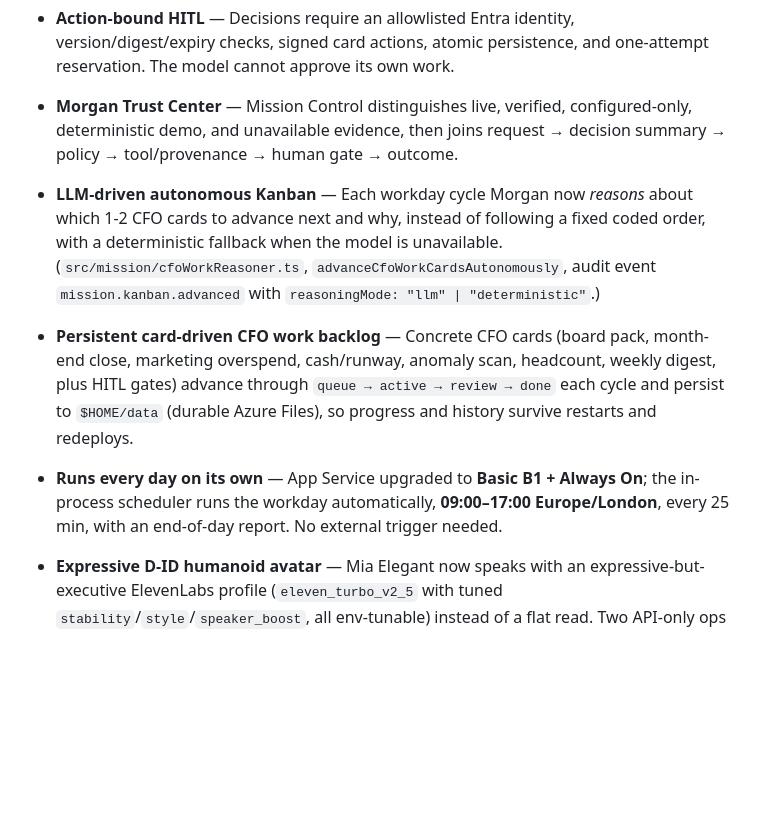
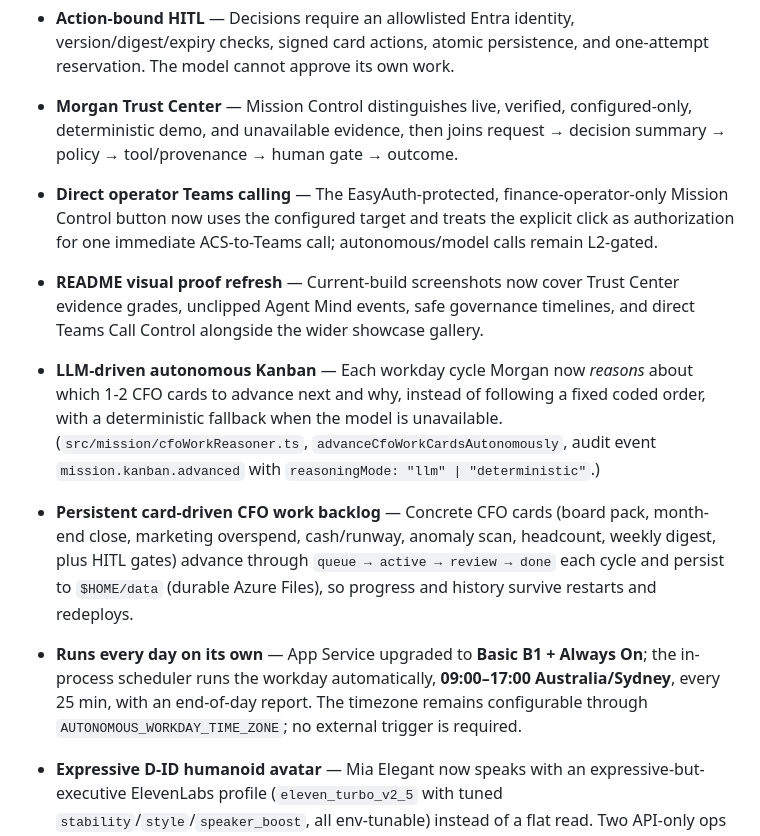
Before and after one commit to ITSpecialist111/Morgan-D-CFO, a Markdown page: README.md, the part around the change printed below. Drawn GitHub-style; blank space fills up the shorter version.

```diff
--- a/README.md
+++ b/README.md
@@ -9,10 +9,12 @@ _Latest hardening pass: 2026-07-11. Morgan now has server-side execution policy,
 - **Server-side governance** — Every model tool call is classified and re-checked before execution. External/mutable actions require L2, financial commitments require L3, unknown tools fail closed, and directly discovered MCP tools require an exact allowlist entry.
 - **Action-bound HITL** — Decisions require an allowlisted Entra identity, version/digest/expiry checks, signed card actions, atomic persistence, and one-attempt reservation. The model cannot approve its own work.
 - **Morgan Trust Center** — Mission Control distinguishes live, verified, configured-only, deterministic demo, and unavailable evidence, then joins request → decision summary → policy → tool/provenance → human gate → outcome.
+- **Direct operator Teams calling** — The EasyAuth-protected, finance-operator-only Mission Control button now uses the configured target and treats the explicit click as authorization for one immediate ACS-to-Teams call; autonomous/model calls remain L2-gated.
+- **README visual proof refresh** — Current-build screenshots now cover Trust Center evidence grades, unclipped Agent Mind events, safe governance timelines, and direct Teams Call Control alongside the wider showcase gallery.
 
 - **LLM-driven autonomous Kanban** — Each workday cycle Morgan now *reasons* about which 1-2 CFO cards to advance next and why, instead of following a fixed coded order, with a deterministic fallback when the model is unavailable. (`src/mission/cfoWorkReasoner.ts`, `advanceCfoWorkCardsAutonomously`, audit event `mission.kanban.advanced` with `reasoningMode: "llm" | "deterministic"`.)
 - **Persistent card-driven CFO work backlog** — Concrete CFO cards (board pack, month-end close, marketing overspend, cash/runway, anomaly scan, headcount, weekly digest, plus HITL gates) advance through `queue → active → review → done` each cycle and persist to `$HOME/data` (durable Azure Files), so progress and history survive restarts and redeploys.
-- **Runs every day on its own** — App Service upgraded to **Basic B1 + Always On**; the in-process scheduler runs the workday automatically, **09:00–17:00 Europe/London**, every 25 min, with an end-of-day report. No external trigger needed.
+- **Runs every day on its own** — App Service upgraded to **Basic B1 + Always On**; the in-process scheduler runs the workday automatically, **09:00–17:00 Australia/Sydney**, every 25 min, with an end-of-day report. The timezone remains configurable through `AUTONOMOUS_WORKDAY_TIME_ZONE`; no external trigger is required.
 - **Expressive D-ID humanoid avatar** — Mia Elegant now speaks with an expressive-but-executive ElevenLabs profile (`eleven_turbo_v2_5` with tuned `stability`/`style`/`speaker_boost`, all env-tunable) instead of a flat read. Two API-only ops helpers ship with it: `scripts/did-allow-domain.cjs` (authorize a deployment domain on the D-ID client key) and `scripts/did-set-voice-expressiveness.cjs` (apply/dial/revert the voice).
 - **Visual + work parity upgrade** — Beta Starfield renders stakeholder profile photos, the Kanban carries CFO-specific work (not generic tasks), and four Mission Control sections were added (sub-agents, avatar production proof, WorkIQ graph proof, agent unit economics).
 - **Digital-worker capability port** — D-ID avatar, HITL L2/L3 approvals (`/approvals`), agentic Kanban, operational retrospectives, governance observability, and WorkIQ status, all on the Digital CFO persona and the upgraded Agent SDK.
```
Also changed, not shown: other parts of README.md (+24 -5 lines), docs/screenshots/agent-mind-audit-trace.png (added), docs/screenshots/governance-observability-audit.png, docs/screenshots/teams-call-control.png (added), docs/screenshots/trust-center-evidence-grades.png (added).
